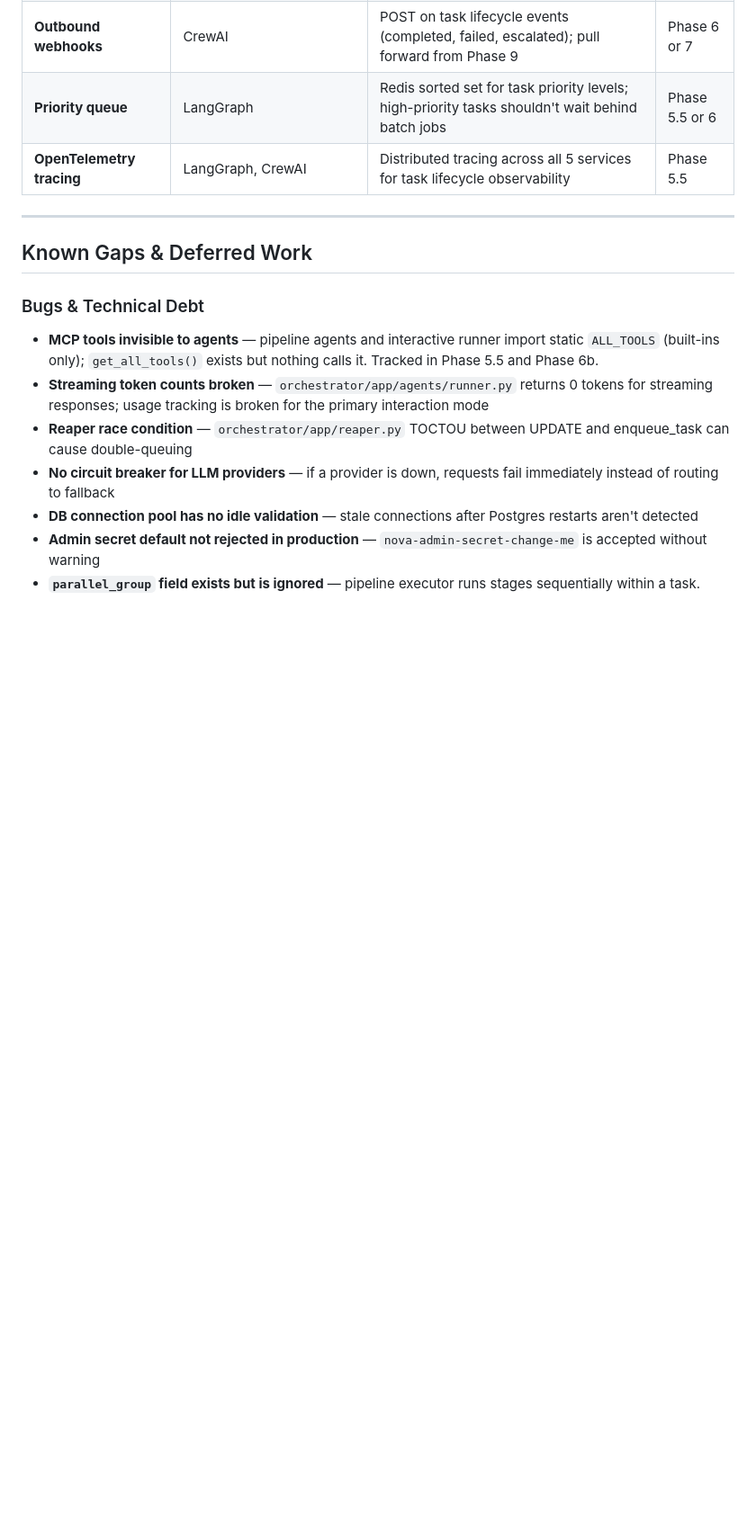
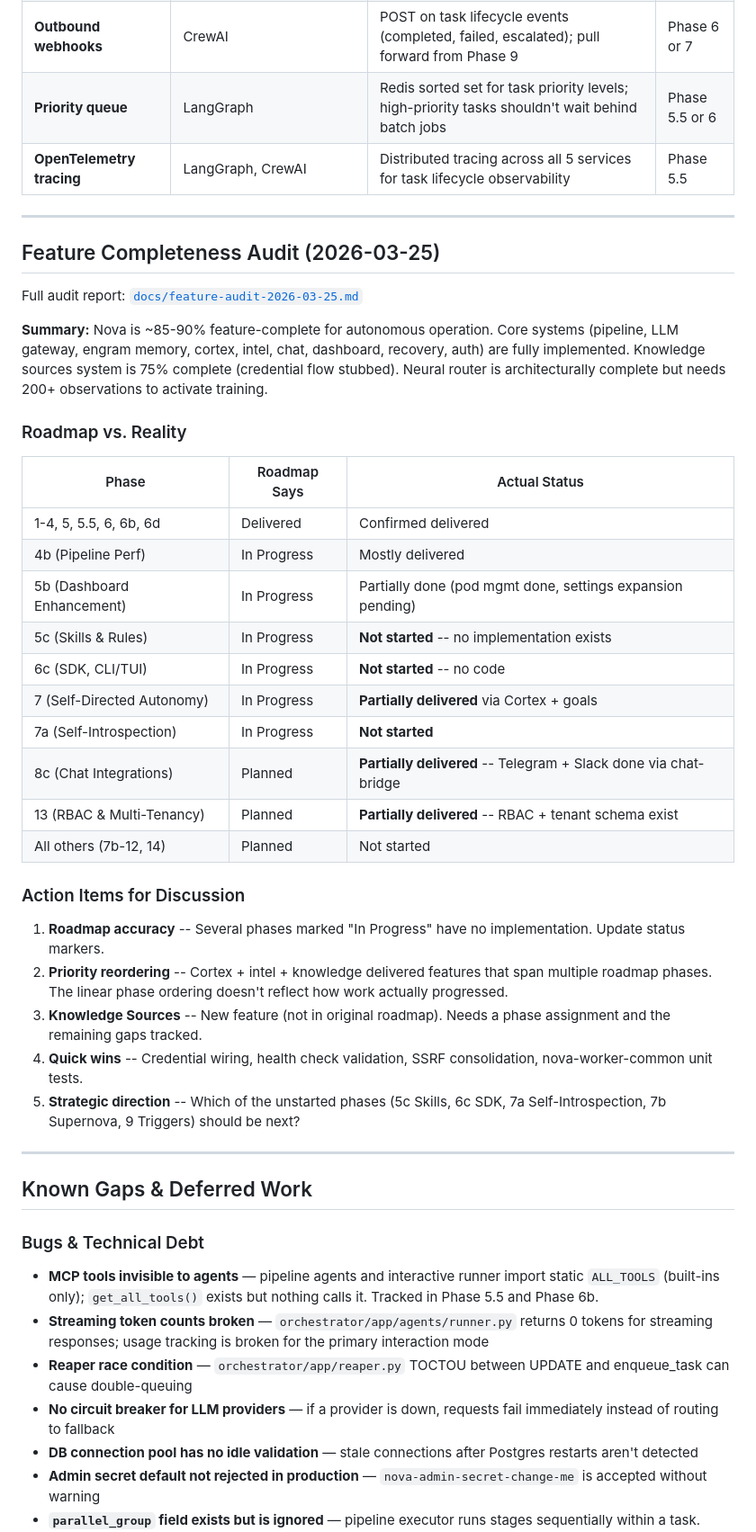
Before and after one commit to jeremyspofford/Nova, a Markdown page: docs/roadmap.md, the part around the change. Shown at 90% size. Drawn GitHub-style; blank space fills up the shorter version.

```diff
--- a/docs/roadmap.md
+++ b/docs/roadmap.md
@@ -3254,6 +3254,37 @@ Sourced from analysis of OpenClaw, IronClaw, PicoClaw, NanoClaw, CrewAI, LangGra
 
 ---
 
+## Feature Completeness Audit (2026-03-25)
+
+Full audit report: [`docs/feature-audit-2026-03-25.md`](feature-audit-2026-03-25.md)
+
+**Summary:** Nova is ~85-90% feature-complete for autonomous operation. Core systems (pipeline, LLM gateway, engram memory, cortex, intel, chat, dashboard, recovery, auth) are fully implemented. Knowledge sources system is 75% complete (credential flow stubbed). Neural router is architecturally complete but needs 200+ observations to activate training.
+
+### Roadmap vs. Reality
+
+| Phase | Roadmap Says | Actual Status |
+|---|---|---|
+| 1-4, 5, 5.5, 6, 6b, 6d | Delivered | Confirmed delivered |
+| 4b (Pipeline Perf) | In Progress | Mostly delivered |
+| 5b (Dashboard Enhancement) | In Progress | Partially done (pod mgmt done, settings expansion pending) |
+| 5c (Skills & Rules) | In Progress | **Not started** -- no implementation exists |
+| 6c (SDK, CLI/TUI) | In Progress | **Not started** -- no code |
+| 7 (Self-Directed Autonomy) | In Progress | **Partially delivered** via Cortex + goals |
+| 7a (Self-Introspection) | In Progress | **Not started** |
+| 8c (Chat Integrations) | Planned | **Partially delivered** -- Telegram + Slack done via chat-bridge |
+| 13 (RBAC & Multi-Tenancy) | Planned | **Partially delivered** -- RBAC + tenant schema exist |
+| All others (7b-12, 14) | Planned | Not started |
+
+### Action Items for Discussion
+
+1. **Roadmap accuracy** -- Several phases marked "In Progress" have no implementation. Update status markers.
+2. **Priority reordering** -- Cortex + intel + knowledge delivered features that span multiple roadmap phases. The linear phase ordering doesn't reflect how work actually progressed.
+3. **Knowledge Sources** -- New feature (not in original roadmap). Needs a phase assignment and the remaining gaps tracked.
+4. **Quick wins** -- Credential wiring, health check validation, SSRF consolidation, nova-worker-common unit tests.
+5. **Strategic direction** -- Which of the unstarted phases (5c Skills, 6c SDK, 7a Self-Introspection, 7b Supernova, 9 Triggers) should be next?
+
+---
+
 ## Known Gaps & Deferred Work
 
 ### Bugs & Technical Debt
```
Also changed, not shown: docs/feature-audit-2026-03-25.md (added, +224 -0 lines).
